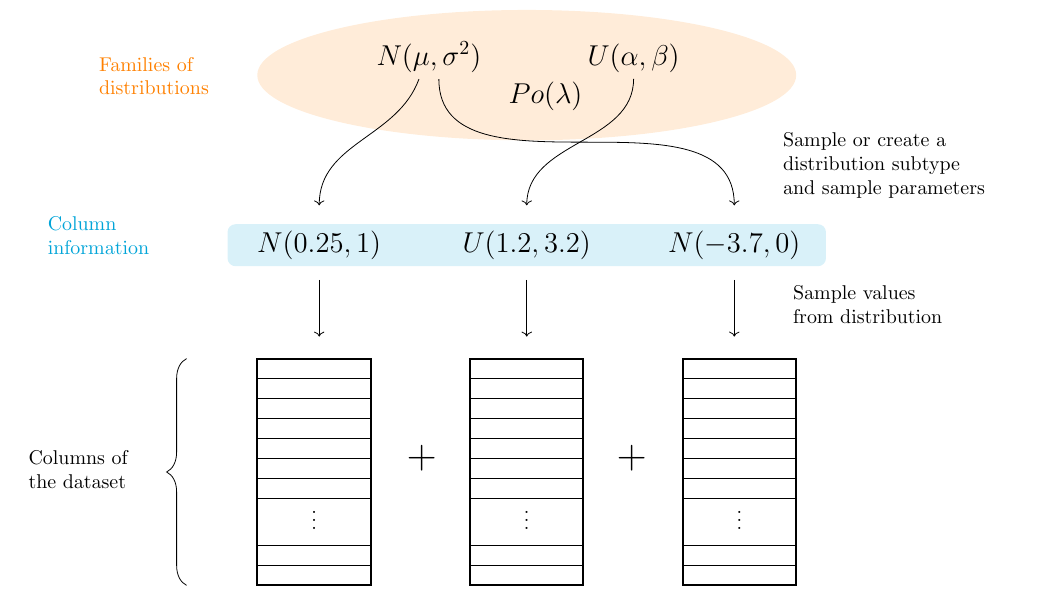
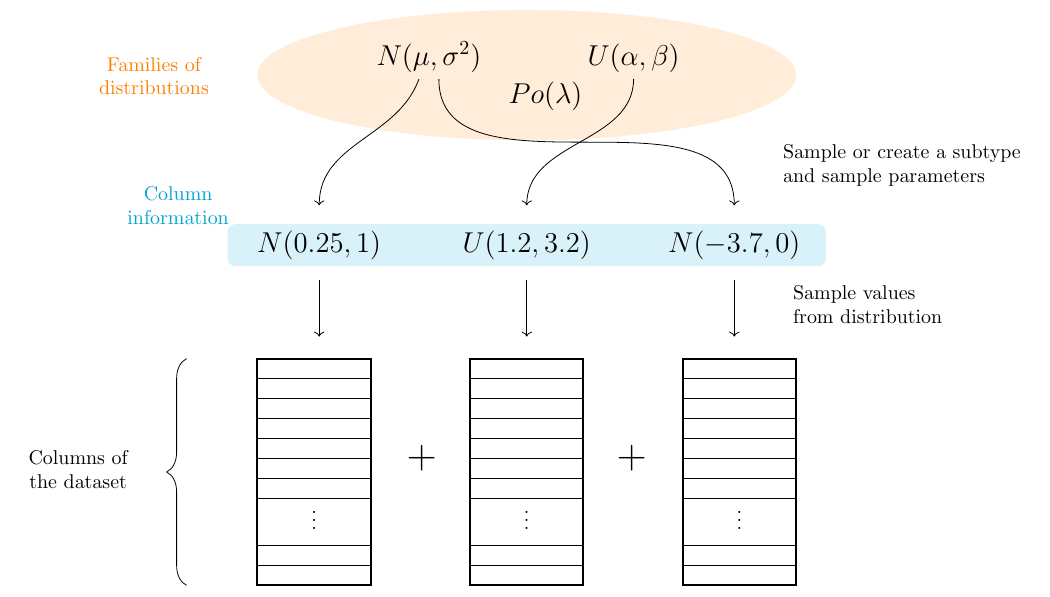
Before and after one commit to daffidwilde/edo-paper, a LaTeX figure (tex/diagrams/individual.tex): the whole page. Compiled offline with pdfLaTeX.

Commit message:
Fix individual creation figure.

```diff
--- a/tex/diagrams/individual.tex
+++ b/tex/diagrams/individual.tex
@@ -16,7 +16,7 @@
 
     \draw[decorate, decoration={brace, amplitude=10pt}] (-6, -10) -- (-6, -6)
     node[midway, left=20pt] {%
-        \begin{tabular}{l}
+        \begin{tabular}{c}
             Columns of\\
             the dataset
         \end{tabular}
@@ -33,9 +33,9 @@
             \\
             {} \quad \(Po(\lambda)\)
         \end{tabular}
-    } node[yshift=-30pt,left=150pt] {%
+    } node[yshift=-3em,left=15em] {%
         \color{orange}
-        \begin{tabular}{l}
+        \begin{tabular}{c}
             Families of\\
             distributions
         \end{tabular}
@@ -53,9 +53,9 @@
             \quad
             \tikz[baseline, inner sep=0] \node[anchor=base] (norm2)
                 {\(N(-3.7, 0)\)};
-        } node[yshift=-110pt,left=180pt] {%
+        } node[yshift=-9.5em,left=14em] {%
             \color{cyan}
-            \begin{tabular}{l}
+            \begin{tabular}{c}
                 Column\\
                 information
             \end{tabular}
@@ -73,8 +73,7 @@
         node[right=15pt, yshift=20pt] {%
             %\color{gray}
             \begin{tabular}{l}
-                Sample or create a\\
-                distribution subtype\\
+                Sample or create a subtype\\
                 and sample parameters
             \end{tabular}
         };
```
